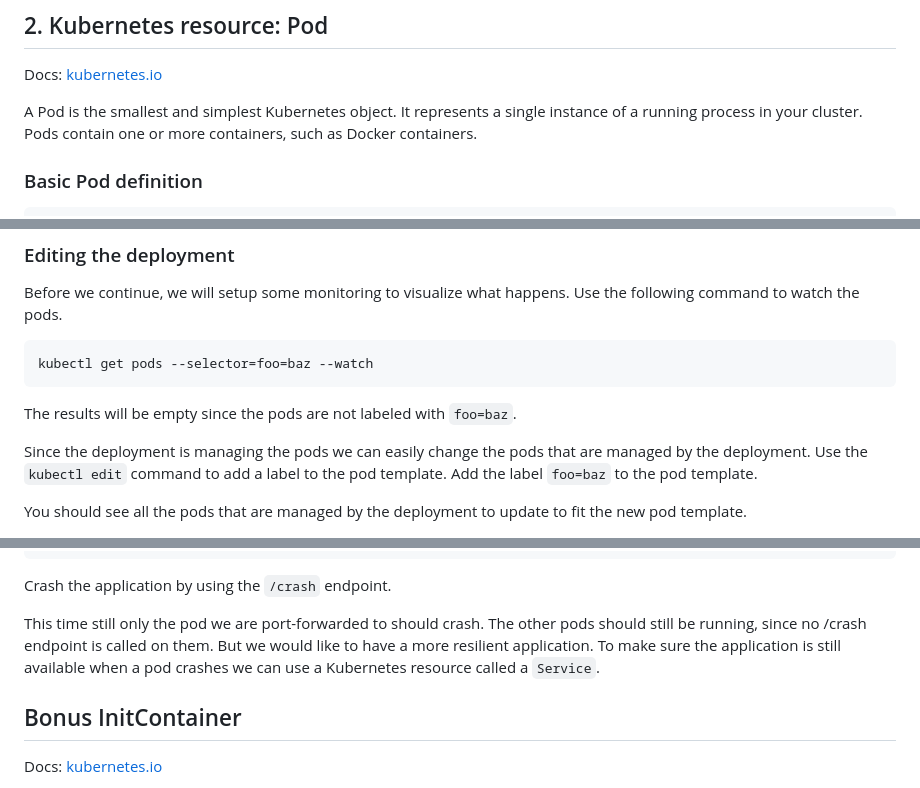
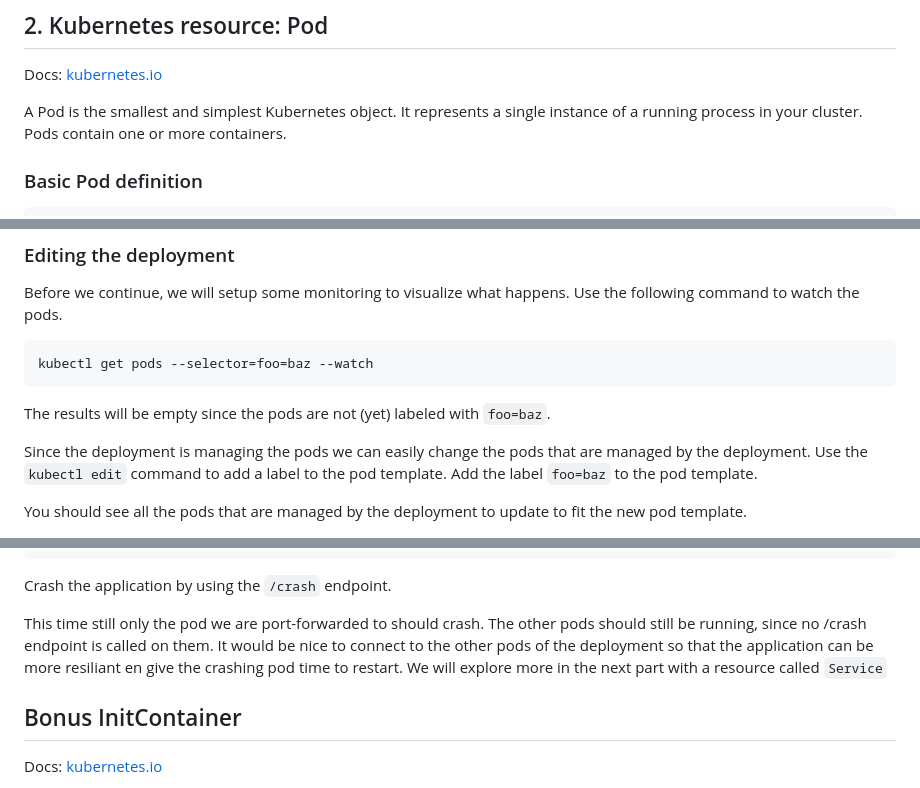
Before and after one commit to Ordina-Group/pythoneers-kubernetes-workshop, a Markdown page: exercises/part-1/README.md, 3 parts joined by grey strips. GitHub-like rendering.

Commit message:
Fixed some inconsitencies

````diff
--- a/exercises/part-1/README.md
+++ b/exercises/part-1/README.md
@@ -81,7 +81,7 @@ With podman desktop you will need to push the image to the Kind Cluster. Go to i
 
 Docs: [kubernetes.io](https://k8s.io/docs/concepts/workloads/pods/)
 
-A Pod is the smallest and simplest Kubernetes object. It represents a single instance of a running process in your cluster. Pods contain one or more containers, such as Docker containers.
+A Pod is the smallest and simplest Kubernetes object. It represents a single instance of a running process in your cluster. Pods contain one or more containers.
 
 ### Basic Pod definition
 
@@ -359,7 +359,7 @@ Before we continue, we will setup some monitoring to visualize what happens. Use
 kubectl get pods --selector=foo=baz --watch
 ```
 
-The results will be empty since the pods are not labeled with `foo=baz`.
+The results will be empty since the pods are not (yet) labeled with `foo=baz`.
 
 Since the deployment is managing the pods we can easily change the pods that are managed by the deployment. Use the `kubectl edit` command to add a label to the pod template. Add the label `foo=baz` to the pod template.
 
@@ -387,7 +387,8 @@ kubectl get pods --watch
 Crash the application by using the `/crash` endpoint.
 
 This time still only the pod we are port-forwarded to should crash. The other pods should still be running, since no /crash endpoint is called on them.
-But we would like to have a more resilient application. To make sure the application is still available when a pod crashes we can use a Kubernetes resource called a `Service`.
+It would be nice to connect to the other pods of the deployment so that the application can be more resiliant en give the crashing pod time to restart.
+We will explore more in the next part with a resource called `Service`
 
 ## Bonus InitContainer
 
````
